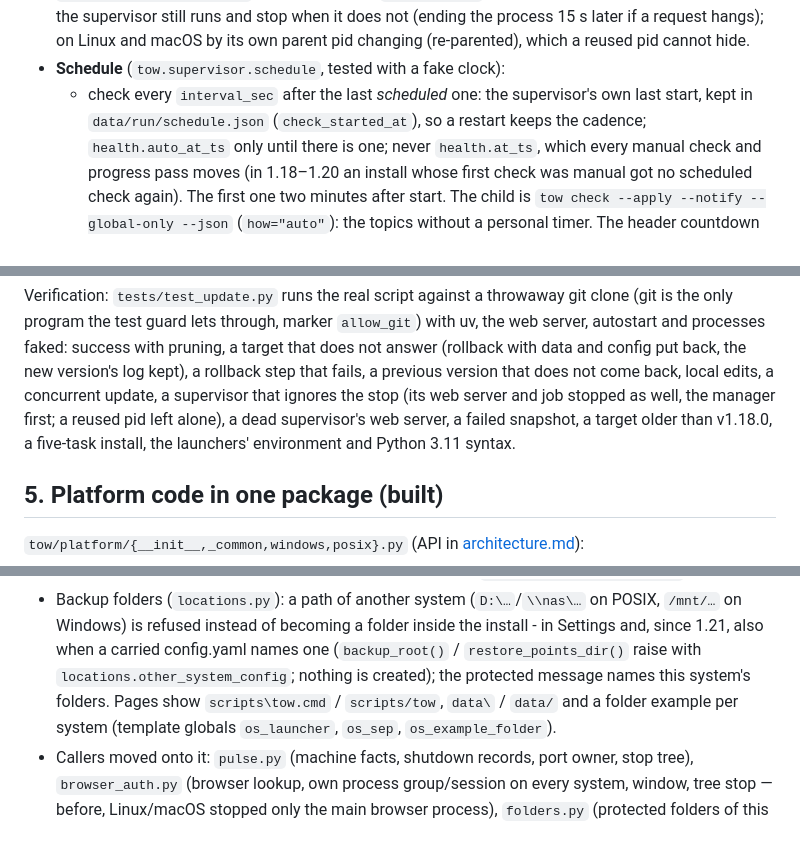
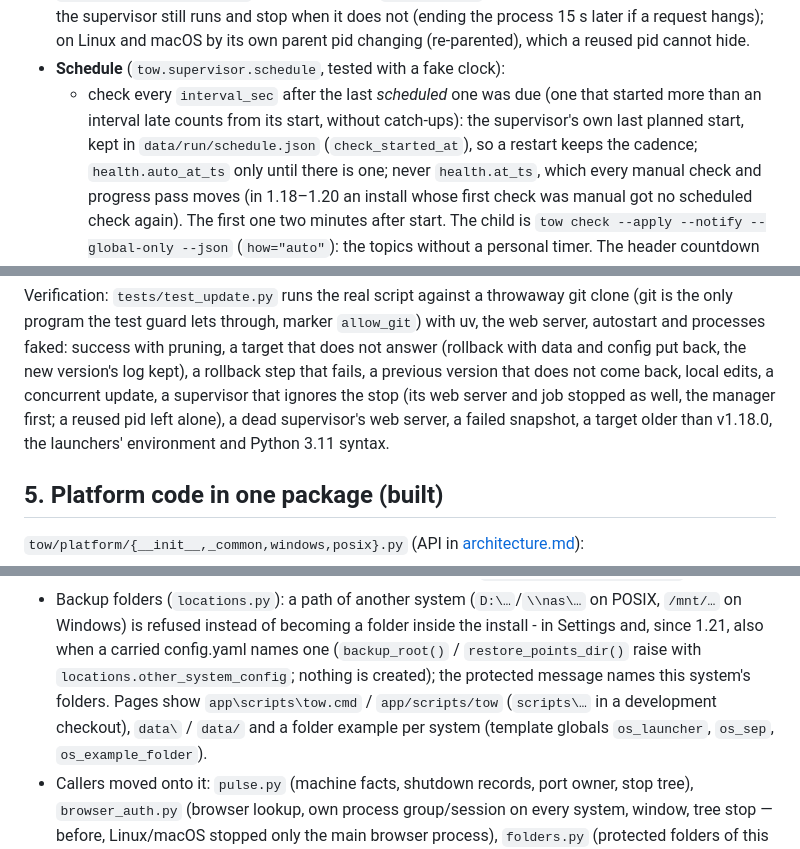
Before and after one commit to d0j/tow, a Markdown page: docs/PORTABLE.md, 3 parts joined by grey strips. Rendered like a GitHub page.

```diff
--- a/docs/PORTABLE.md
+++ b/docs/PORTABLE.md
@@ -246,8 +247,9 @@ blocks for long.
   process 15 s later if a request hangs); on Linux and macOS by its own parent pid changing
   (re-parented), which a reused pid cannot hide.
 - **Schedule** (`tow.supervisor.schedule`, tested with a fake clock):
-  - check every `interval_sec` after the last *scheduled* one: the supervisor's own last start,
-    kept in `data/run/schedule.json` (`check_started_at`), so a restart keeps the cadence;
+  - check every `interval_sec` after the last *scheduled* one was due (one that started more than
+    an interval late counts from its start, without catch-ups): the supervisor's own last planned
+    start, kept in `data/run/schedule.json` (`check_started_at`), so a restart keeps the cadence;
     `health.auto_at_ts` only until there is one; never `health.at_ts`, which every manual check
     and progress pass moves (in 1.18–1.20 an install whose first check was manual got no
     scheduled check again). The first one two minutes after start. The child is
@@ -693,8 +695,8 @@ autostart and processes faked: success with pruning, a target that does not answ
 data and config put back, the new version's log kept), a rollback step that fails, a previous
 version that does not come back, local edits, a concurrent update, a supervisor that ignores the
 stop (its web server and job stopped as well, the manager first; a reused pid left alone), a dead
-supervisor's web server, a failed snapshot, a target older than v1.18.0, a five-task install, the
-launchers' environment and Python 3.11 syntax.
+supervisor's web server, a failed snapshot, a target older than v1.18.0, the launchers'
+environment and Python 3.11 syntax.
 
 ## 5. Platform code in one package (built)
 
@@ -738,7 +740,8 @@ launchers' environment and Python 3.11 syntax.
   on Windows) is refused instead of becoming a folder inside the install - in Settings and, since
   1.21, also when a carried config.yaml names one (`backup_root()` / `restore_points_dir()` raise
   with `locations.other_system_config`; nothing is created); the protected message
-  names this system's folders. Pages show `scripts\tow.cmd` / `scripts/tow`, `data\` / `data/`
+  names this system's folders. Pages show `app\scripts\tow.cmd` / `app/scripts/tow` (`scripts\…`
+  in a development checkout), `data\` / `data/`
   and a folder example per system (template globals `os_launcher`, `os_sep`, `os_example_folder`).
 - Callers moved onto it: `pulse.py` (machine facts, shutdown records, port owner, stop tree),
   `browser_auth.py` (browser lookup, own process group/session on every system, window, tree
```
Also changed, not shown: other parts of docs/PORTABLE.md (+19 -14 lines), CONTRIBUTING.md (+4 -2 lines).
